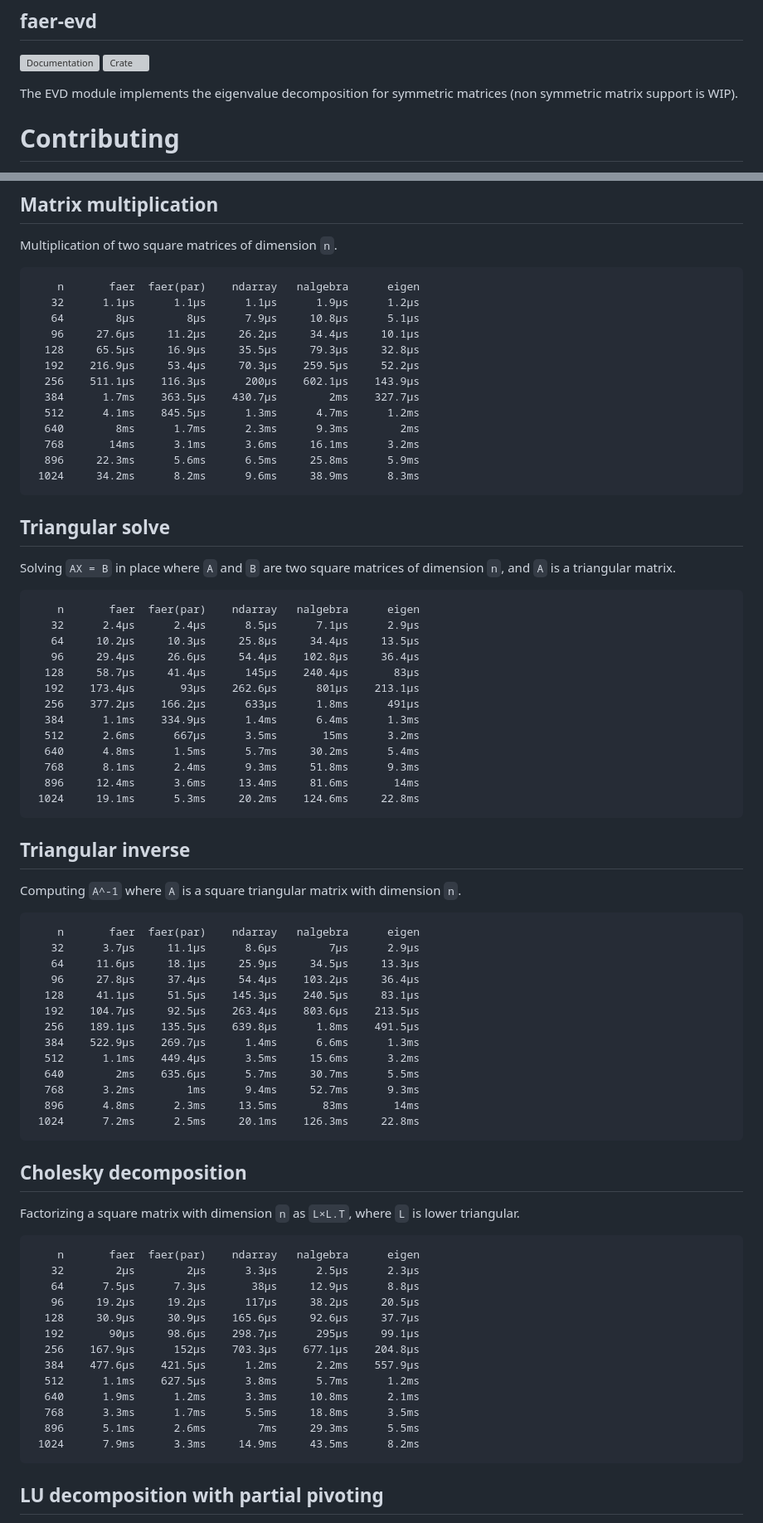
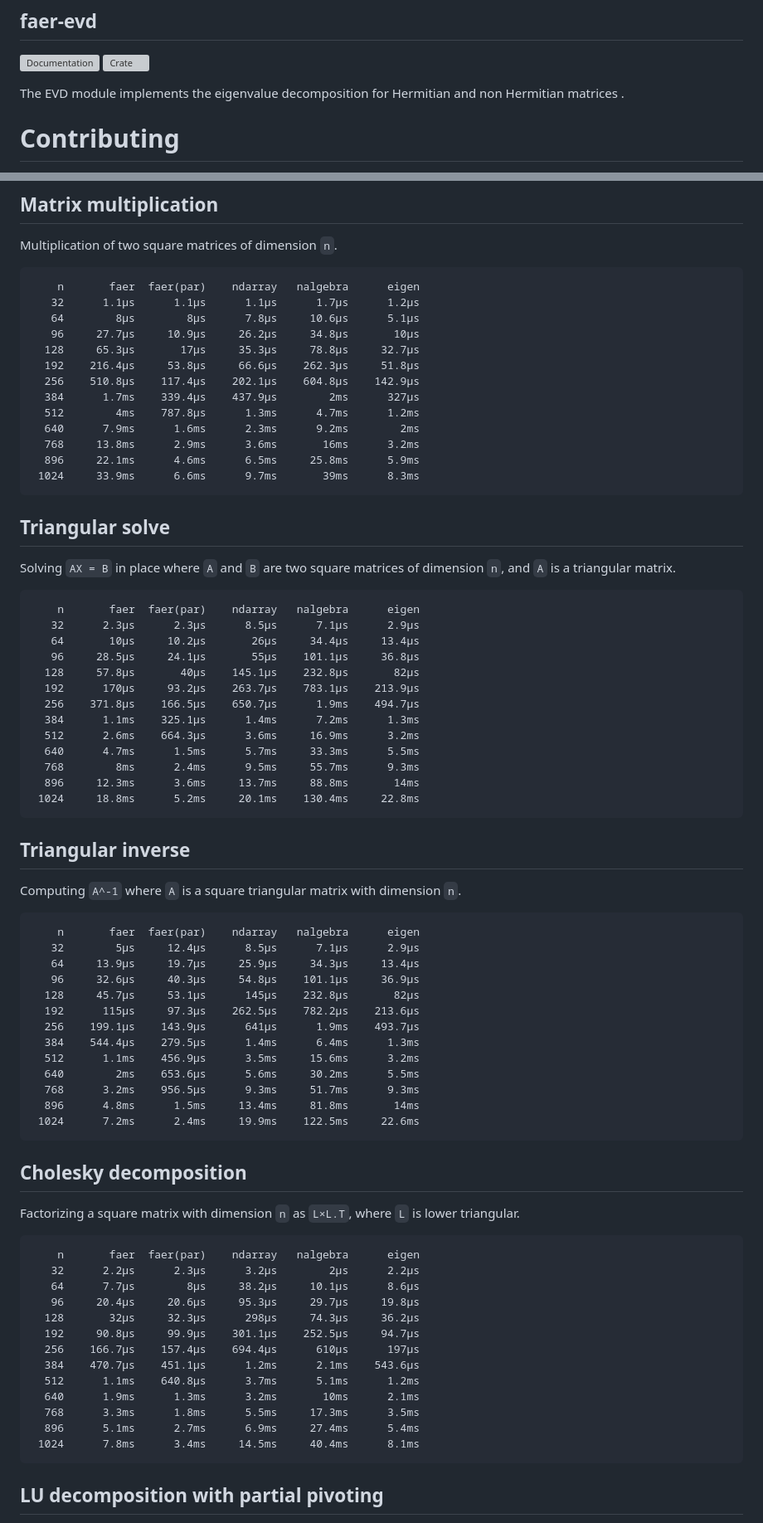
Before and after one commit to sarah-quinones/faer-rs, a Markdown page: README.md, 2 parts joined by grey strips. Shown: that part at 83% size. GitHub-like rendering; grey boxes are pictures that could not be loaded.

````diff
--- a/README.md
+++ b/README.md
@@ -47,7 +47,7 @@ The SVD module implements the singular value decomposition.
 [![Documentation](https://docs.rs/faer-evd/badge.svg)](https://docs.rs/faer-evd)
 [![Crate](https://img.shields.io/crates/v/faer-evd.svg)](https://crates.io/crates/faer-evd)
 
-The EVD module implements the eigenvalue decomposition for symmetric matrices (non symmetric matrix support is WIP).
+The EVD module implements the eigenvalue decomposition for Hermitian and non Hermitian matrices .
 
 # Contributing
 
@@ -72,18 +72,18 @@ Multiplication of two square matrices of dimension `n`.
 
 ```
     n       faer  faer(par)    ndarray   nalgebra      eigen
-   32      1.1µs      1.1µs      1.1µs      1.9µs      1.2µs
-   64        8µs        8µs      7.9µs     10.8µs      5.1µs
-   96     27.6µs     11.2µs     26.2µs     34.4µs     10.1µs
-  128     65.5µs     16.9µs     35.5µs     79.3µs     32.8µs
-  192    216.9µs     53.4µs     70.3µs    259.5µs     52.2µs
-  256    511.1µs    116.3µs      200µs    602.1µs    143.9µs
-  384      1.7ms    363.5µs    430.7µs        2ms    327.7µs
-  512      4.1ms    845.5µs      1.3ms      4.7ms      1.2ms
-  640        8ms      1.7ms      2.3ms      9.3ms        2ms
-  768       14ms      3.1ms      3.6ms     16.1ms      3.2ms
-  896     22.3ms      5.6ms      6.5ms     25.8ms      5.9ms
- 1024     34.2ms      8.2ms      9.6ms     38.9ms      8.3ms
+   32      1.1µs      1.1µs      1.1µs      1.7µs      1.2µs
+   64        8µs        8µs      7.8µs     10.6µs      5.1µs
+   96     27.7µs     10.9µs     26.2µs     34.8µs       10µs
+  128     65.3µs       17µs     35.3µs     78.8µs     32.7µs
+  192    216.4µs     53.8µs     66.6µs    262.3µs     51.8µs
+  256    510.8µs    117.4µs    202.1µs    604.8µs    142.9µs
+  384      1.7ms    339.4µs    437.9µs        2ms      327µs
+  512        4ms    787.8µs      1.3ms      4.7ms      1.2ms
+  640      7.9ms      1.6ms      2.3ms      9.2ms        2ms
+  768     13.8ms      2.9ms      3.6ms       16ms      3.2ms
+  896     22.1ms      4.6ms      6.5ms     25.8ms      5.9ms
+ 1024     33.9ms      6.6ms      9.7ms       39ms      8.3ms
 ```
 
 ## Triangular solve
@@ -92,18 +92,18 @@ Solving `AX = B` in place where `A` and `B` are two square matrices of dimension
 
 ```
     n       faer  faer(par)    ndarray   nalgebra      eigen
-   32      2.4µs      2.4µs      8.5µs      7.1µs      2.9µs
-   64     10.2µs     10.3µs     25.8µs     34.4µs     13.5µs
-   96     29.4µs     26.6µs     54.4µs    102.8µs     36.4µs
-  128     58.7µs     41.4µs      145µs    240.4µs       83µs
-  192    173.4µs       93µs    262.6µs      801µs    213.1µs
-  256    377.2µs    166.2µs      633µs      1.8ms      491µs
-  384      1.1ms    334.9µs      1.4ms      6.4ms      1.3ms
-  512      2.6ms      667µs      3.5ms       15ms      3.2ms
-  640      4.8ms      1.5ms      5.7ms     30.2ms      5.4ms
-  768      8.1ms      2.4ms      9.3ms     51.8ms      9.3ms
-  896     12.4ms      3.6ms     13.4ms     81.6ms       14ms
- 1024     19.1ms      5.3ms     20.2ms    124.6ms     22.8ms
+   32      2.3µs      2.3µs      8.5µs      7.1µs      2.9µs
+   64       10µs     10.2µs       26µs     34.4µs     13.4µs
+   96     28.5µs     24.1µs       55µs    101.1µs     36.8µs
+  128     57.8µs       40µs    145.1µs    232.8µs       82µs
+  192      170µs     93.2µs    263.7µs    783.1µs    213.9µs
+  256    371.8µs    166.5µs    650.7µs      1.9ms    494.7µs
+  384      1.1ms    325.1µs      1.4ms      7.2ms      1.3ms
+  512      2.6ms    664.3µs      3.6ms     16.9ms      3.2ms
+  640      4.7ms      1.5ms      5.7ms     33.3ms      5.5ms
+  768        8ms      2.4ms      9.5ms     55.7ms      9.3ms
+  896     12.3ms      3.6ms     13.7ms     88.8ms       14ms
+ 1024     18.8ms      5.2ms     20.1ms    130.4ms     22.8ms
 ```
 
 ## Triangular inverse
@@ -112,18 +112,18 @@ Computing `A^-1` where `A` is a square triangular matrix with dimension `n`.
 
 ```
     n       faer  faer(par)    ndarray   nalgebra      eigen
-   32      3.7µs     11.1µs      8.6µs        7µs      2.9µs
-   64     11.6µs     18.1µs     25.9µs     34.5µs     13.3µs
-   96     27.8µs     37.4µs     54.4µs    103.2µs     36.4µs
-  128     41.1µs     51.5µs    145.3µs    240.5µs     83.1µs
-  192    104.7µs     92.5µs    263.4µs    803.6µs    213.5µs
-  256    189.1µs    135.5µs    639.8µs      1.8ms    491.5µs
-  384    522.9µs    269.7µs      1.4ms      6.6ms      1.3ms
-  512      1.1ms    449.4µs      3.5ms     15.6ms      3.2ms
-  640        2ms    635.6µs      5.7ms     30.7ms      5.5ms
-  768      3.2ms        1ms      9.4ms     52.7ms      9.3ms
-  896      4.8ms      2.3ms     13.5ms       83ms       14ms
- 1024      7.2ms      2.5ms     20.1ms    126.3ms     22.8ms
+   32        5µs     12.4µs      8.5µs      7.1µs      2.9µs
+   64     13.9µs     19.7µs     25.9µs     34.3µs     13.4µs
+   96     32.6µs     40.3µs     54.8µs    101.1µs     36.9µs
+  128     45.7µs     53.1µs      145µs    232.8µs       82µs
+  192      115µs     97.3µs    262.5µs    782.2µs    213.6µs
+  256    199.1µs    143.9µs      641µs      1.9ms    493.7µs
+  384    544.4µs    279.5µs      1.4ms      6.4ms      1.3ms
+  512      1.1ms    456.9µs      3.5ms     15.6ms      3.2ms
+  640        2ms    653.6µs      5.6ms     30.2ms      5.5ms
+  768      3.2ms    956.5µs      9.3ms     51.7ms      9.3ms
+  896      4.8ms      1.5ms     13.4ms     81.8ms       14ms
+ 1024      7.2ms      2.4ms     19.9ms    122.5ms     22.6ms
 ```
 
 ## Cholesky decomposition
@@ -132,18 +132,18 @@ Factorizing a square matrix with dimension `n` as `L×L.T`, where `L` is lower t
 
 ```
     n       faer  faer(par)    ndarray   nalgebra      eigen
-   32        2µs        2µs      3.3µs      2.5µs      2.3µs
-   64      7.5µs      7.3µs       38µs     12.9µs      8.8µs
-   96     19.2µs     19.2µs      117µs     38.2µs     20.5µs
-  128     30.9µs     30.9µs    165.6µs     92.6µs     37.7µs
-  192       90µs     98.6µs    298.7µs      295µs     99.1µs
-  256    167.9µs      152µs    703.3µs    677.1µs    204.8µs
-  384    477.6µs    421.5µs      1.2ms      2.2ms    557.9µs
-  512      1.1ms    627.5µs      3.8ms      5.7ms      1.2ms
-  640      1.9ms      1.2ms      3.3ms     10.8ms      2.1ms
-  768      3.3ms      1.7ms      5.5ms     18.8ms      3.5ms
-  896      5.1ms      2.6ms        7ms     29.3ms      5.5ms
- 1024      7.9ms      3.3ms     14.9ms     43.5ms      8.2ms
+   32      2.2µs      2.3µs      3.2µs        2µs      2.2µs
+   64      7.7µs        8µs     38.2µs     10.1µs      8.6µs
+   96     20.4µs     20.6µs     95.3µs     29.7µs     19.8µs
+  128       32µs     32.3µs      298µs     74.3µs     36.2µs
+  192     90.8µs     99.9µs    301.1µs    252.5µs     94.7µs
+  256    166.7µs    157.4µs    694.4µs      610µs      197µs
+  384    470.7µs    451.1µs      1.2ms      2.1ms    543.6µs
+  512      1.1ms    640.8µs      3.7ms      5.1ms      1.2ms
+  640      1.9ms      1.3ms      3.2ms       10ms      2.1ms
+  768      3.3ms      1.8ms      5.5ms     17.3ms      3.5ms
+  896      5.1ms      2.7ms      6.9ms     27.4ms      5.4ms
+ 1024      7.8ms      3.4ms     14.5ms     40.4ms      8.1ms
 ```
 
 ## LU decomposition with partial pivoting
````
Also changed, not shown: other parts of README.md (+117 -97 lines).
